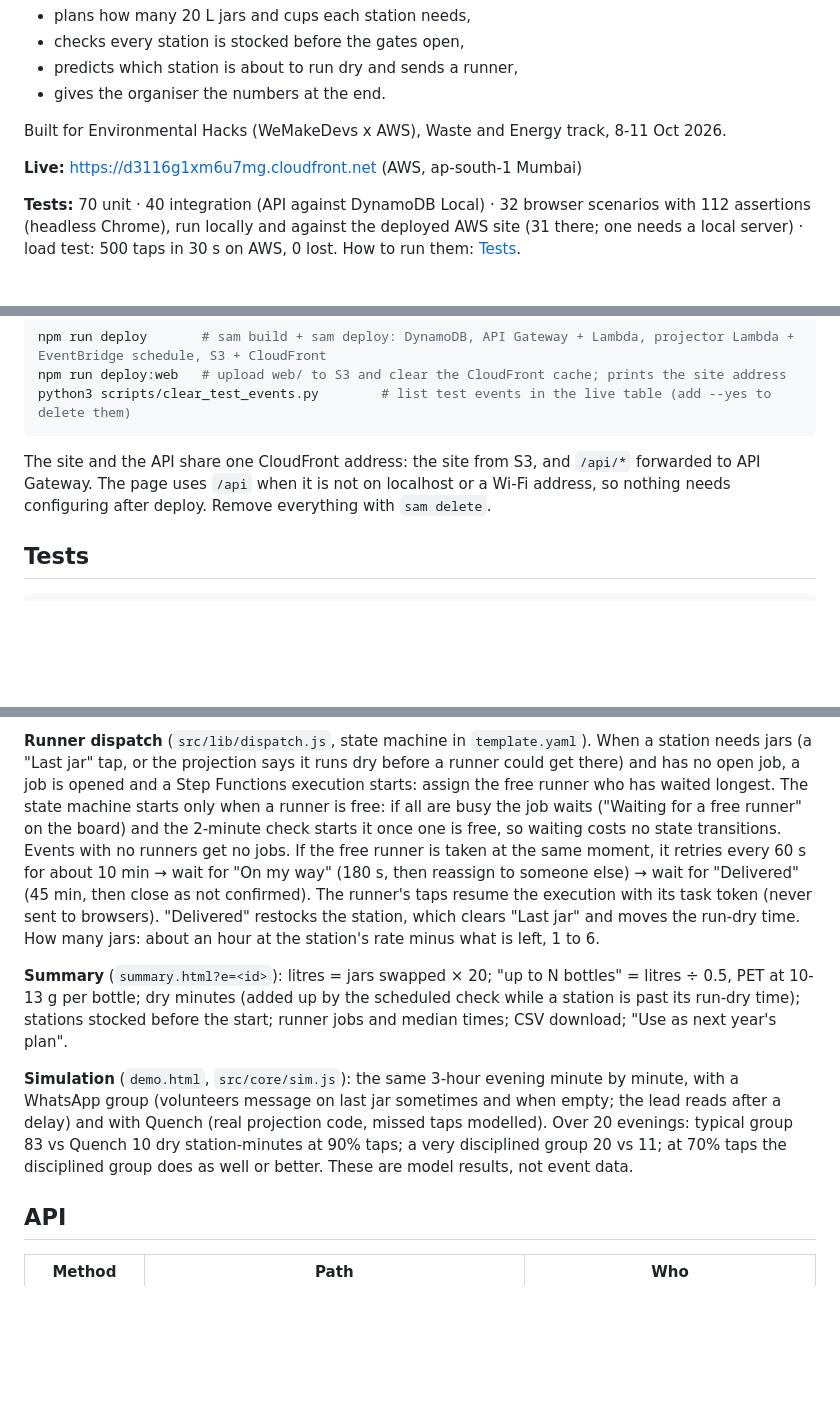
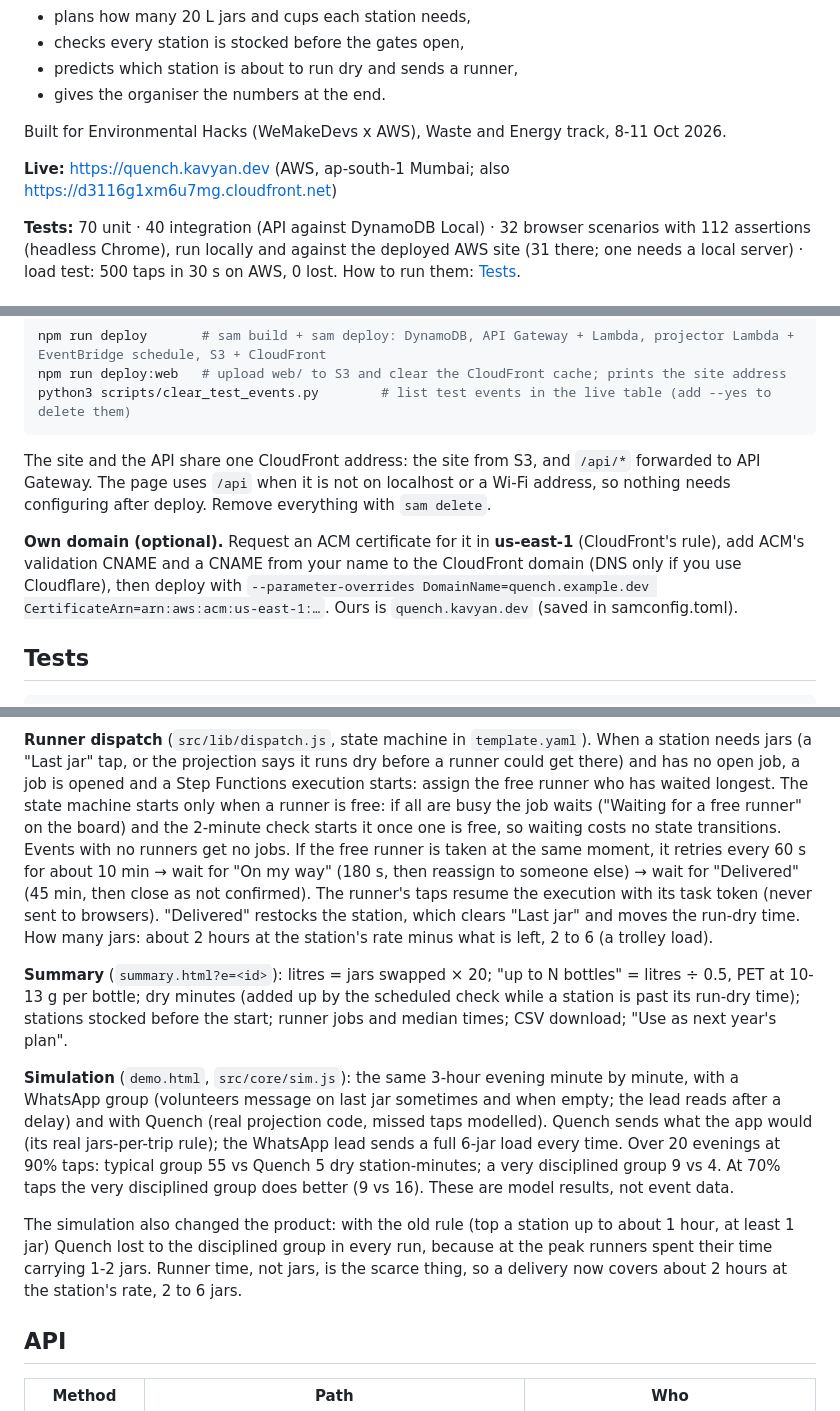
Before and after one commit to kavyan256/quenchsip, a Markdown page: README.md, 3 parts joined by grey strips. GitHub-like rendering; blank space fills up the shorter version.

Commit message:
Runners carry 2-6 jars (about 2 hours); fair simulation; plastic-saved line on home

````diff
--- a/README.md
+++ b/README.md
@@ -8,7 +8,7 @@ Quench is a water control room for plastic-free events. When an event replaces p
 
 Built for Environmental Hacks (WeMakeDevs x AWS), Waste and Energy track, 8-11 Oct 2026.
 
-**Live:** https://d3116g1xm6u7mg.cloudfront.net (AWS, ap-south-1 Mumbai)
+**Live:** https://quench.kavyan.dev (AWS, ap-south-1 Mumbai; also https://d3116g1xm6u7mg.cloudfront.net)
 
 **Tests:** 70 unit · 40 integration (API against DynamoDB Local) · 32 browser scenarios with 112 assertions (headless Chrome), run locally and against the deployed AWS site (31 there; one needs a local server) · load test: 500 taps in 30 s on AWS, 0 lost. How to run them: [Tests](#tests).
 
@@ -136,6 +136,8 @@ python3 scripts/clear_test_events.py        # list test events in the live table
 
 The site and the API share one CloudFront address: the site from S3, and `/api/*` forwarded to API Gateway. The page uses `/api` when it is not on localhost or a Wi-Fi address, so nothing needs configuring after deploy. Remove everything with `sam delete`.
 
+**Own domain (optional).** Request an ACM certificate for it in **us-east-1** (CloudFront's rule), add ACM's validation CNAME and a CNAME from your name to the CloudFront domain (DNS only if you use Cloudflare), then deploy with `--parameter-overrides DomainName=quench.example.dev CertificateArn=arn:aws:acm:us-east-1:…`. Ours is `quench.kavyan.dev` (saved in samconfig.toml).
+
 ## Tests
 ```bash
 npm test             # unit (70): plan maths, projection, dispatch, validation, key hashing
@@ -195,11 +197,13 @@ Each status has its own colour and its words on the tile, so it does not rely on
 Every 2 minutes, **EventBridge Scheduler** runs the projector Lambda (`src/api/projector.js`). It finds live events through an index (`PK = EVENTS`, no table scan), saves each station's projection and `alertSince`, and logs one JSON line per run to CloudWatch. Locally, `npm run scheduler` does the same on a timer.
 
 **Runner dispatch** (`src/lib/dispatch.js`, state machine in `template.yaml`). When a station needs jars (a "Last jar" tap, or the projection says it runs dry before a runner could get there) and has no open job, a job is opened and a Step Functions execution starts:
-assign the free runner who has waited longest. The state machine starts only when a runner is free: if all are busy the job waits ("Waiting for a free runner" on the board) and the 2-minute check starts it once one is free, so waiting costs no state transitions. Events with no runners get no jobs. If the free runner is taken at the same moment, it retries every 60 s for about 10 min → wait for "On my way" (180 s, then reassign to someone else) → wait for "Delivered" (45 min, then close as not confirmed). The runner's taps resume the execution with its task token (never sent to browsers). "Delivered" restocks the station, which clears "Last jar" and moves the run-dry time. How many jars: about an hour at the station's rate minus what is left, 1 to 6.
+assign the free runner who has waited longest. The state machine starts only when a runner is free: if all are busy the job waits ("Waiting for a free runner" on the board) and the 2-minute check starts it once one is free, so waiting costs no state transitions. Events with no runners get no jobs. If the free runner is taken at the same moment, it retries every 60 s for about 10 min → wait for "On my way" (180 s, then reassign to someone else) → wait for "Delivered" (45 min, then close as not confirmed). The runner's taps resume the execution with its task token (never sent to browsers). "Delivered" restocks the station, which clears "Last jar" and moves the run-dry time. How many jars: about 2 hours at the station's rate minus what is left, 2 to 6 (a trolley load).
 
 **Summary** (`summary.html?e=<id>`): litres = jars swapped × 20; "up to N bottles" = litres ÷ 0.5, PET at 10-13 g per bottle; dry minutes (added up by the scheduled check while a station is past its run-dry time); stations stocked before the start; runner jobs and median times; CSV download; "Use as next year's plan".
 
-**Simulation** (`demo.html`, `src/core/sim.js`): the same 3-hour evening minute by minute, with a WhatsApp group (volunteers message on last jar sometimes and when empty; the lead reads after a delay) and with Quench (real projection code, missed taps modelled). Over 20 evenings: typical group 83 vs Quench 10 dry station-minutes at 90% taps; a very disciplined group 20 vs 11; at 70% taps the disciplined group does as well or better. These are model results, not event data.
+**Simulation** (`demo.html`, `src/core/sim.js`): the same 3-hour evening minute by minute, with a WhatsApp group (volunteers message on last jar sometimes and when empty; the lead reads after a delay) and with Quench (real projection code, missed taps modelled). Quench sends what the app would (its real jars-per-trip rule); the WhatsApp lead sends a full 6-jar load every time. Over 20 evenings at 90% taps: typical group 55 vs Quench 5 dry station-minutes; a very disciplined group 9 vs 4. At 70% taps the very disciplined group does better (9 vs 16). These are model results, not event data.
+
+The simulation also changed the product: with the old rule (top a station up to about 1 hour, at least 1 jar) Quench lost to the disciplined group in every run, because at the peak runners spent their time carrying 1-2 jars. Runner time, not jars, is the scarce thing, so a delivery now covers about 2 hours at the station's rate, 2 to 6 jars.
 
 ## API
 | Method | Path | Who |
````
Also changed, not shown: other parts of README.md (+1 -1 lines), docs/screenshots/hub-checklist.png, docs/screenshots/set-up-plan.png, web/img/bottles-river.jpg (added), 9 other files.
